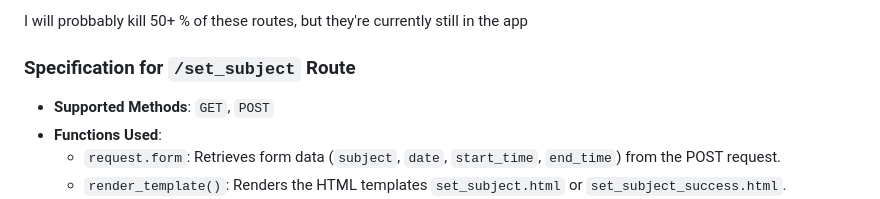
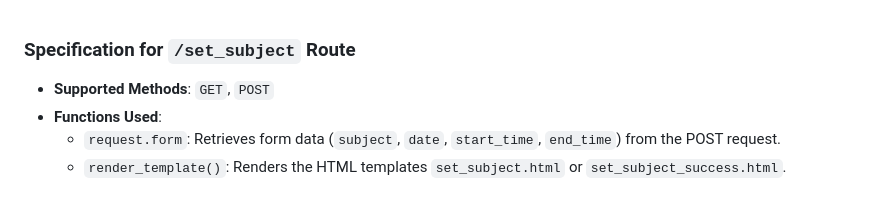
Before and after one commit to AntonioLabinjan/CV-attendance, a Markdown page: route_specs.md, the part around the change. Rendered like a GitHub page.

```diff
--- a/route_specs.md
+++ b/route_specs.md
@@ -1,5 +1,3 @@
-I will probbably kill 50+ % of these routes, but they're currently still in the app
-
 ### Specification for `/set_subject` Route
 
 - **Supported Methods**: `GET`, `POST`
```
